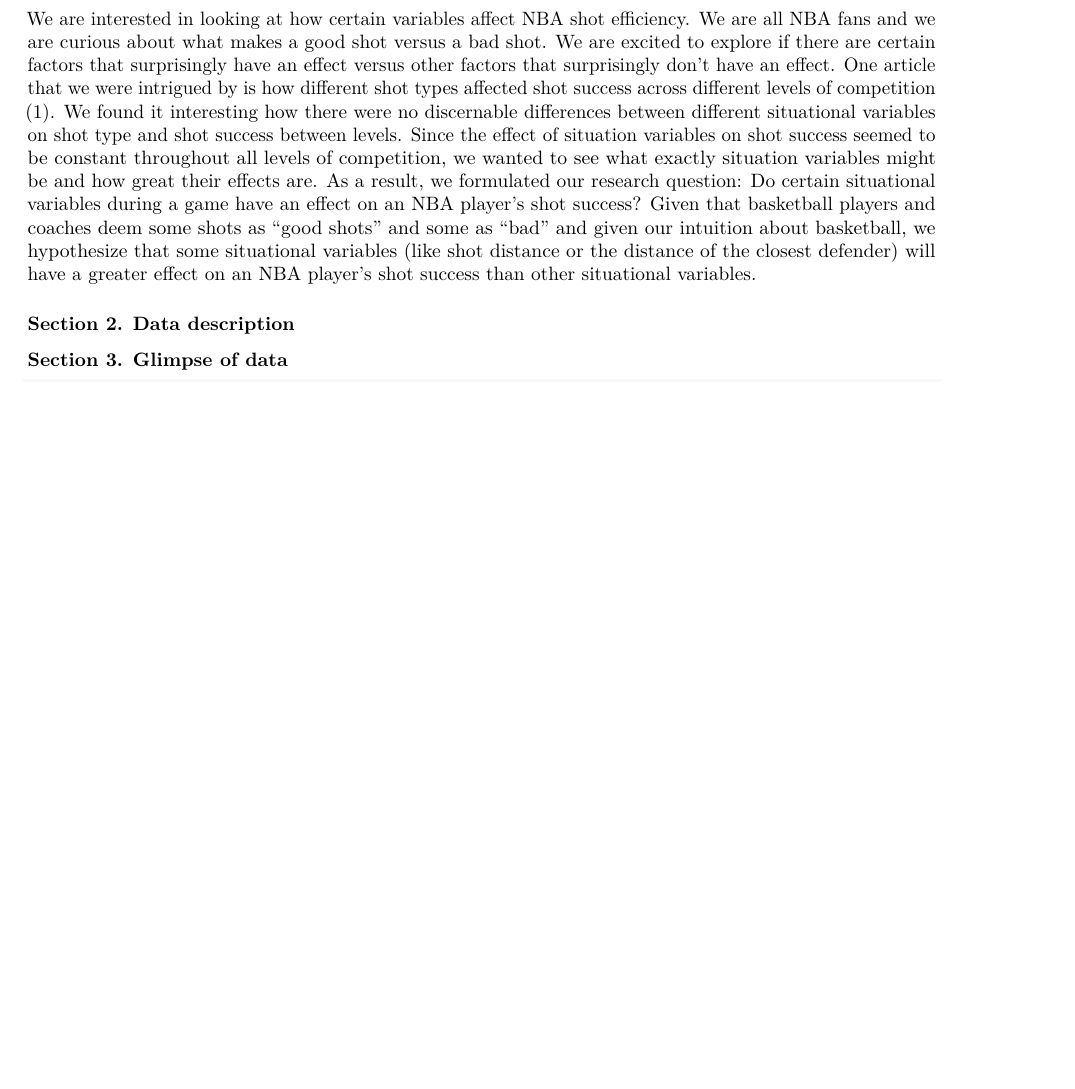
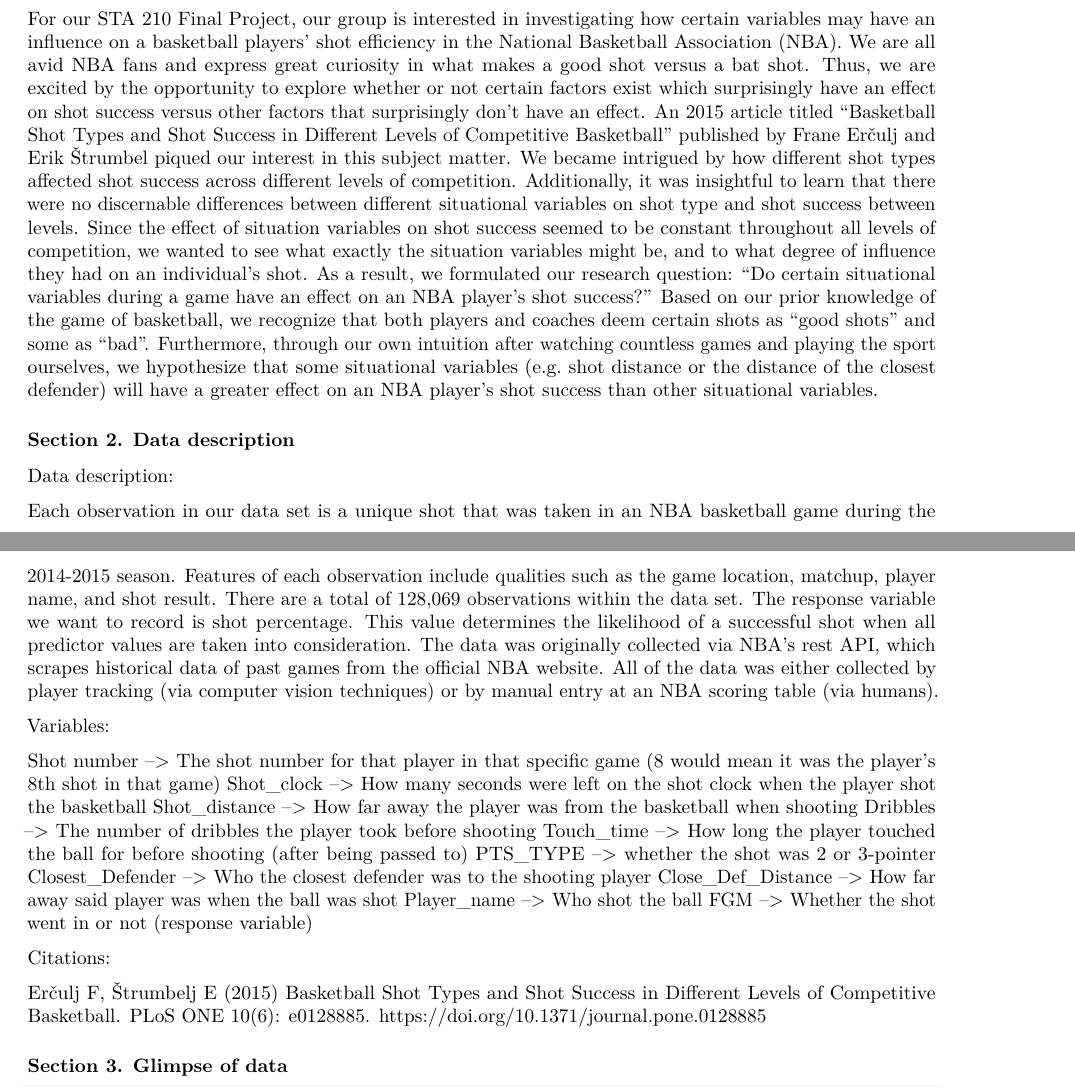
Before and after one commit to cb912/Modeling-NBA-Shot-Efficiency, an R Markdown document (proposal.Rmd): part of the page before the commit and two parts of pages 1 and 2 of 2 after it, the two joined at a grey line, cut at the place of the change, the shorter picture padded with empty space. Rendered offline with R 4.5, knitr and Pandoc, then LaTeX, with nearby package versions; some code elsewhere in the file could not run offline.

Commit message:
Finished Project Proposal

````diff
--- a/proposal.Rmd
+++ b/proposal.Rmd
@@ -16,10 +16,30 @@
 shots <- read_csv("data/shot_logs.csv")
 ```
 
-We are interested in looking at how certain variables affect NBA shot efficiency. We are all NBA fans and we are curious about what makes a good shot versus a bad shot. We are excited to explore if there are certain factors that surprisingly have an effect versus other factors that surprisingly don’t have an effect. One article that we were intrigued by is how different shot types affected shot success across different levels of competition (1). We found it interesting how there were no discernable differences between different situational variables on shot type and shot success between levels. Since the effect of situation variables on shot success seemed to be constant throughout all levels of competition, we wanted to see what exactly situation variables might be and how great their effects are. As a result, we formulated our research question: Do certain situational variables during a game have an effect on an NBA player’s shot success? Given that basketball players and coaches deem some shots as “good shots” and some as “bad” and given our intuition about basketball, we hypothesize that some situational variables (like shot distance or the distance of the closest defender) will have a greater effect on an NBA player’s shot success than other situational variables.
-
+For our STA 210 Final Project, our group is interested in investigating how certain variables may have an influence on a basketball players’ shot efficiency in the National Basketball Association (NBA). We are all avid NBA fans and express great curiosity in what makes a good shot versus a bat shot. Thus, we are excited by the opportunity to explore whether or not certain factors exist which surprisingly have an effect on shot success versus other factors that surprisingly don’t have an effect. An 2015 article titled “Basketball Shot Types and Shot Success in Different Levels of Competitive Basketball” published by Frane Erčulj and Erik Štrumbel piqued our interest in this subject matter. We became intrigued by how different shot types affected shot success across different levels of competition. Additionally, it was insightful to learn that there were no discernable differences between different situational variables on shot type and shot success between levels. Since the effect of situation variables on shot success seemed to be constant throughout all levels of competition, we wanted to see what exactly the situation variables might be, and to what degree of influence they had on an individual’s shot. As a result, we formulated our research question: “Do certain situational variables during a game have an effect on an NBA player’s shot success?” Based on our prior knowledge of the game of basketball, we recognize that both players and coaches deem certain shots as “good shots” and some as “bad”. Furthermore, through our own intuition after watching countless games and playing the sport ourselves, we hypothesize that some situational variables (e.g. shot distance or the distance of the closest defender) will have a greater effect on an NBA player’s shot success than other situational variables.
 
 ### Section 2. Data description
+
+Data description:
+
+Each observation in our data set is a unique shot that was taken in an NBA basketball game during the 2014-2015 season. Features of each observation include qualities such as the game location, matchup, player name, and shot result. There are a total of 128,069 observations within the data set. The response variable we want to record is shot percentage. This value determines the likelihood of a successful shot when all predictor values are taken into consideration. The data was originally collected via NBA’s rest API, which scrapes historical data of past games from the official NBA website. All of the data was either collected by player tracking (via computer vision techniques) or by manual entry at an NBA scoring table (via humans).
+
+Variables:
+
+Shot number --> The shot number for that player in that specific game (8 would mean it was the player’s 8th shot in that game)
+Shot_clock --> How many seconds were left on the shot clock when the player shot the basketball
+Shot_distance --> How far away the player was from the basketball when shooting
+Dribbles --> The number of dribbles the player took before shooting
+Touch_time --> How long the player touched the ball for before shooting (after being passed to)
+PTS_TYPE --> whether the shot was 2 or 3-pointer
+Closest_Defender --> Who the closest defender was to the shooting player
+Close_Def_Distance --> How far away said player was when the ball was shot
+Player_name --> Who shot the ball
+FGM --> Whether the shot went in or not (response variable)
+
+Citations:
+
+Erčulj F, Štrumbelj E (2015) Basketball Shot Types and Shot Success in Different Levels of Competitive Basketball. PLoS ONE 10(6): e0128885. https://doi.org/10.1371/journal.pone.0128885
 
 ### Section 3. Glimpse of data
 
````
Also changed, not shown: proposal.pdf.
